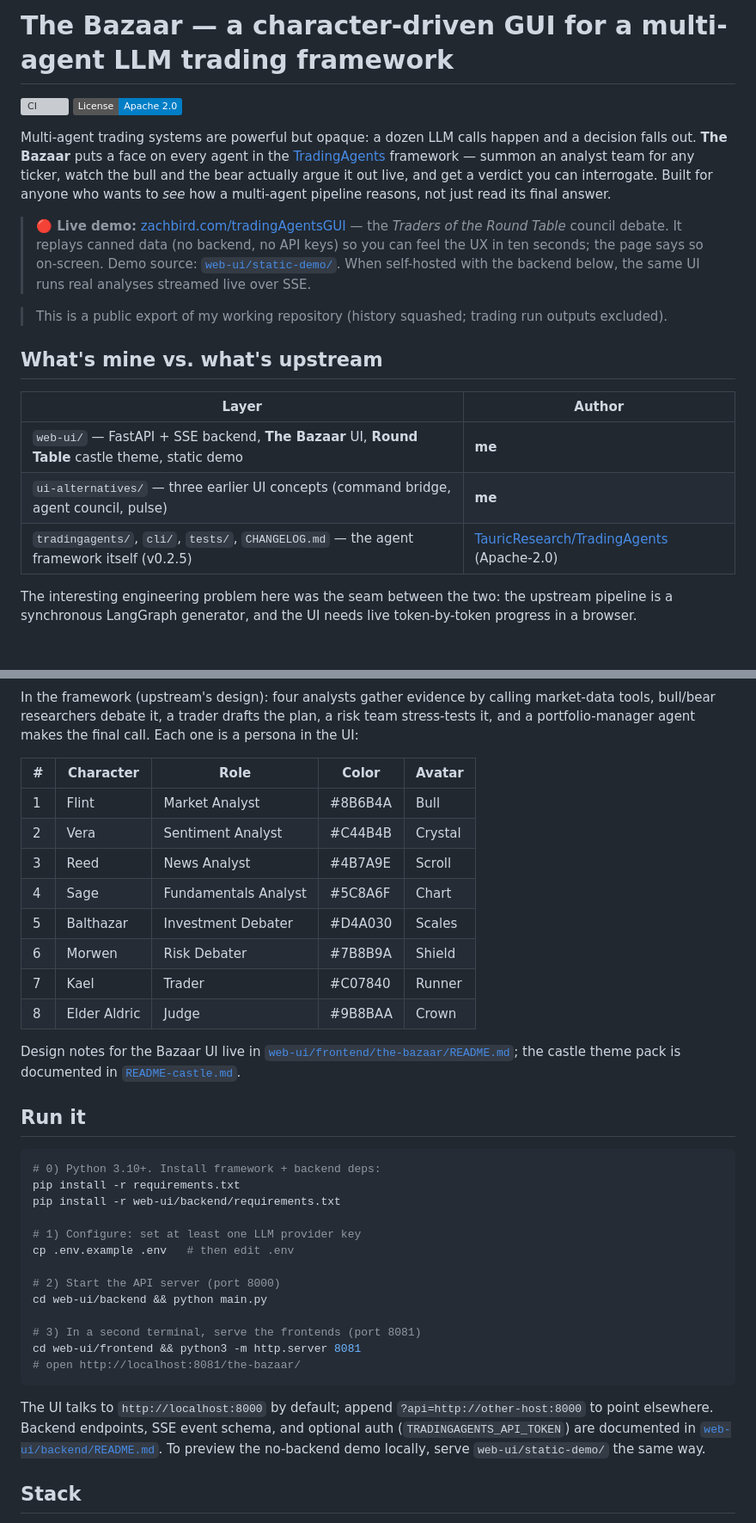
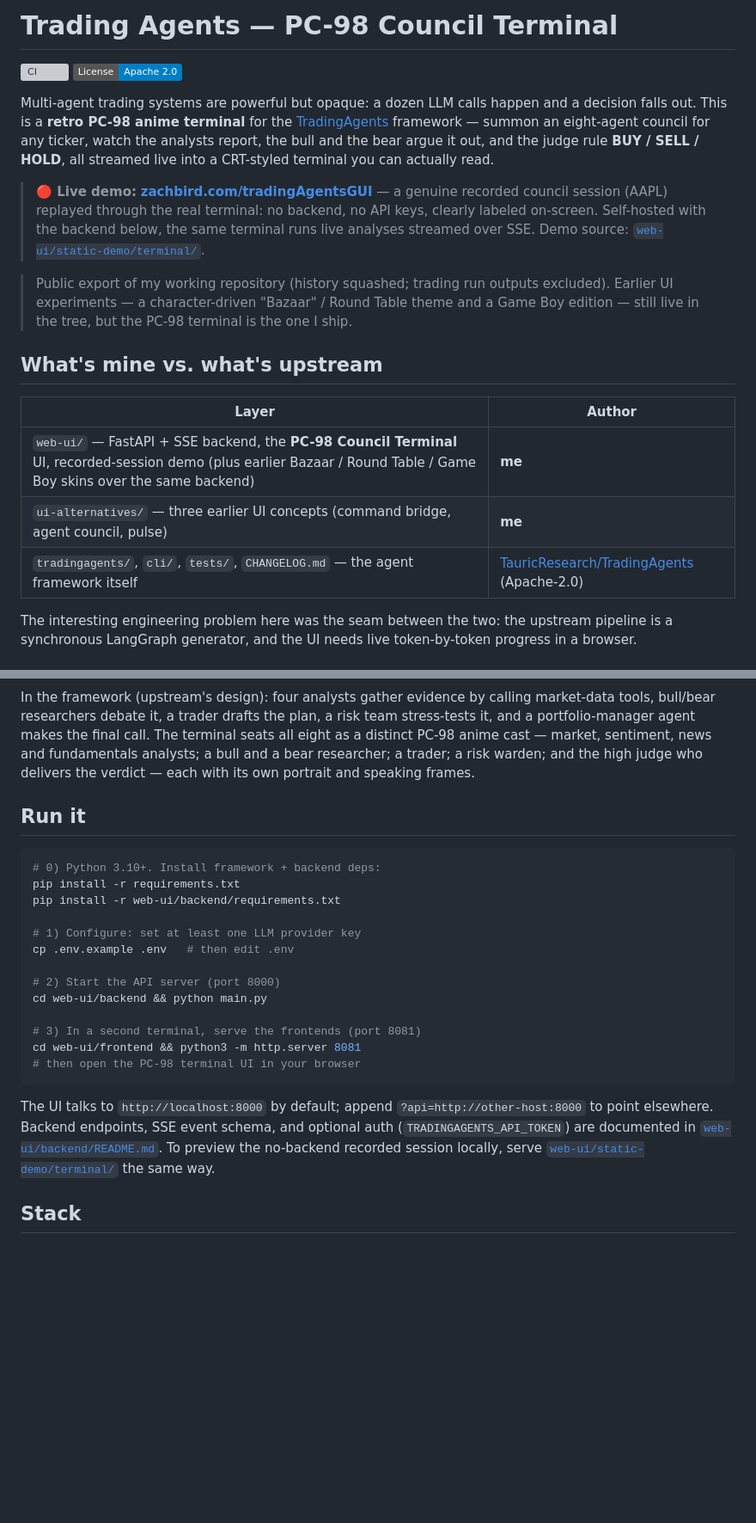
Before and after one commit to zachthebird/the-bazaar, a Markdown page: README.md, 2 parts joined by grey strips. Shown at 86% size. Drawn GitHub-style; badges without logos; blank space fills up the shorter version; grey boxes are pictures that could not be loaded.

Commit message:
docs: reframe README around the PC-98 Council Terminal (was The Bazaar)
The PC-98 anime terminal is the UI I ship; the Bazaar / Round Table / Game
Boy skins are earlier explorations over the same backend. Update title,
badges, live-demo callout (branded terminal URL), attribution table,
architecture diagram label, and run instructions to match.

Co-Authored-By: Claude Fable 5 <noreply@anthropic.com>

````diff
--- a/README.md
+++ b/README.md
@@ -1,2 +1,2 @@
-# The Bazaar — a character-driven GUI for a multi-agent LLM trading framework
+# Trading Agents — PC-98 Council Terminal
 
@@ -4,18 +4,18 @@
 [![License: Apache 2.0](https://img.shields.io/badge/License-Apache_2.0-blue.svg)](LICENSE)
 
-Multi-agent trading systems are powerful but opaque: a dozen LLM calls happen and a decision falls out. **The Bazaar** puts a face on every agent in the [TradingAgents](https://github.com/TauricResearch/TradingAgents) framework — summon an analyst team for any ticker, watch the bull and the bear actually argue it out live, and get a verdict you can interrogate. Built for anyone who wants to *see* how a multi-agent pipeline reasons, not just read its final answer.
+Multi-agent trading systems are powerful but opaque: a dozen LLM calls happen and a decision falls out. This is a **retro PC-98 anime terminal** for the [TradingAgents](https://github.com/TauricResearch/TradingAgents) framework — summon an eight-agent council for any ticker, watch the analysts report, the bull and the bear argue it out, and the judge rule **BUY / SELL / HOLD**, all streamed live into a CRT-styled terminal you can actually read.
 
-> **🔴 Live demo:** [zachbird.com/tradingAgentsGUI](https://zachbird.com/tradingAgentsGUI) — the *Traders of the Round Table* council debate. It replays canned data (no backend, no API keys) so you can feel the UX in ten seconds; the page says so on-screen. Demo source: [`web-ui/static-demo/`](web-ui/static-demo/). When self-hosted with the backend below, the same UI runs real analyses streamed live over SSE.
+> **🔴 Live demo:** **[zachbird.com/tradingAgentsGUI](https://zachbird.com/tradingAgentsGUI/)** — a genuine recorded council session (AAPL) replayed through the real terminal: no backend, no API keys, clearly labeled on-screen. Self-hosted with the backend below, the same terminal runs live analyses streamed over SSE. Demo source: [`web-ui/static-demo/terminal/`](web-ui/static-demo/terminal/).
 
-> This is a public export of my working repository (history squashed; trading run outputs excluded).
+> Public export of my working repository (history squashed; trading run outputs excluded). Earlier UI experiments — a character-driven "Bazaar" / Round Table theme and a Game Boy edition — still live in the tree, but the PC-98 terminal is the one I ship.
 
 ## What's mine vs. what's upstream
 
 | Layer | Author |
 |---|---|
-| `web-ui/` — FastAPI + SSE backend, **The Bazaar** UI, **Round Table** castle theme, static demo | **me** |
+| `web-ui/` — FastAPI + SSE backend, the **PC-98 Council Terminal** UI, recorded-session demo (plus earlier Bazaar / Round Table / Game Boy skins over the same backend) | **me** |
 | `ui-alternatives/` — three earlier UI concepts (command bridge, agent council, pulse) | **me** |
-| `tradingagents/`, `cli/`, `tests/`, `CHANGELOG.md` — the agent framework itself (v0.2.5) | [TauricResearch/TradingAgents](https://github.com/TauricResearch/TradingAgents) (Apache-2.0) |
+| `tradingagents/`, `cli/`, `tests/`, `CHANGELOG.md` — the agent framework itself | [TauricResearch/TradingAgents](https://github.com/TauricResearch/TradingAgents) (Apache-2.0) |
 
 The interesting engineering problem here was the seam between the two: the upstream pipeline is a synchronous LangGraph generator, and the UI needs live token-by-token progress in a browser.
 
@@ -43,20 +43,7 @@ flowchart LR
     SSE -- live events --> UI
 ```
 
-In the framework (upstream's design): four analysts gather evidence by calling market-data tools, bull/bear researchers debate it, a trader drafts the plan, a risk team stress-tests it, and a portfolio-manager agent makes the final call. Each one is a persona in the UI:
-
-| # | Character | Role | Color | Avatar |
-| --- | --- | --- | --- | --- |
-| 1 | Flint | Market Analyst | #8B6B4A | Bull |
-| 2 | Vera | Sentiment Analyst | #C44B4B | Crystal |
-| 3 | Reed | News Analyst | #4B7A9E | Scroll |
-| 4 | Sage | Fundamentals Analyst | #5C8A6F | Chart |
-| 5 | Balthazar | Investment Debater | #D4A030 | Scales |
-| 6 | Morwen | Risk Debater | #7B8B9A | Shield |
-| 7 | Kael | Trader | #C07840 | Runner |
-| 8 | Elder Aldric | Judge | #9B8BAA | Crown |
-
-Design notes for the Bazaar UI live in [`web-ui/frontend/the-bazaar/README.md`](web-ui/frontend/the-bazaar/README.md); the castle theme pack is documented in [`README-castle.md`](web-ui/frontend/the-bazaar/README-castle.md).
+In the framework (upstream's design): four analysts gather evidence by calling market-data tools, bull/bear researchers debate it, a trader drafts the plan, a risk team stress-tests it, and a portfolio-manager agent makes the final call. The terminal seats all eight as a distinct PC-98 anime cast — market, sentiment, news and fundamentals analysts; a bull and a bear researcher; a trader; a risk warden; and the high judge who delivers the verdict — each with its own portrait and speaking frames.
 
 ## Run it
 
@@ -73,10 +60,10 @@ cd web-ui/backend && python main.py
 
 # 3) In a second terminal, serve the frontends (port 8081)
 cd web-ui/frontend && python3 -m http.server 8081
-# open http://localhost:8081/the-bazaar/
+# then open the PC-98 terminal UI in your browser
 ```
 
-The UI talks to `http://localhost:8000` by default; append `?api=http://other-host:8000` to point elsewhere. Backend endpoints, SSE event schema, and optional auth (`TRADINGAGENTS_API_TOKEN`) are documented in [`web-ui/backend/README.md`](web-ui/backend/README.md). To preview the no-backend demo locally, serve `web-ui/static-demo/` the same way.
+The UI talks to `http://localhost:8000` by default; append `?api=http://other-host:8000` to point elsewhere. Backend endpoints, SSE event schema, and optional auth (`TRADINGAGENTS_API_TOKEN`) are documented in [`web-ui/backend/README.md`](web-ui/backend/README.md). To preview the no-backend recorded session locally, serve [`web-ui/static-demo/terminal/`](web-ui/static-demo/terminal/) the same way.
 
 ## Stack
 
````
Also changed, not shown: other parts of README.md (+3 -3 lines).
